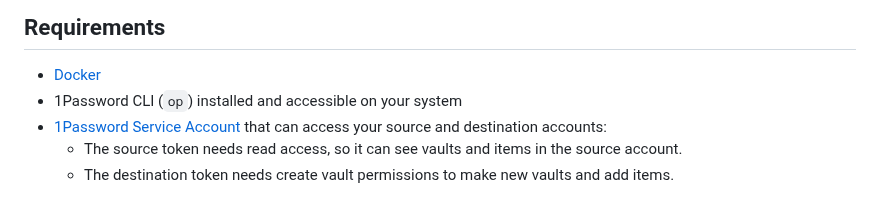
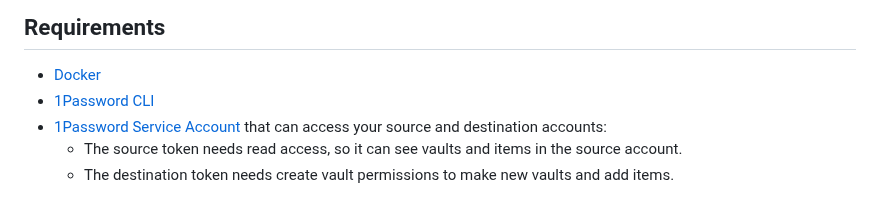
Before and after one commit to 1Password/solutions, a Markdown page: onepassword_sdks/demo-vault-migration-webapp/README.md, the part around the change. GitHub-like rendering.

Commit message:
copy fixes

```diff
--- a/onepassword_sdks/demo-vault-migration-webapp/README.md
+++ b/onepassword_sdks/demo-vault-migration-webapp/README.md
@@ -14,7 +14,7 @@ This app helps you to move vaults between 1Password accounts by:
 ## Requirements
 
 - [Docker](https://docs.docker.com/get-started/get-docker/)
-- 1Password CLI (`op`) installed and accessible on your system
+- [1Password CLI](https://developer.1password.com/docs/cli/get-started)
 - [1Password Service Account](https://developer.1password.com/docs/service-accounts/get-started#create-a-service-account) that can access your source and destination accounts:
   - The source token needs read access, so it can see vaults and items in the source account.
   - The destination token needs create vault permissions to make new vaults and add items.
```
